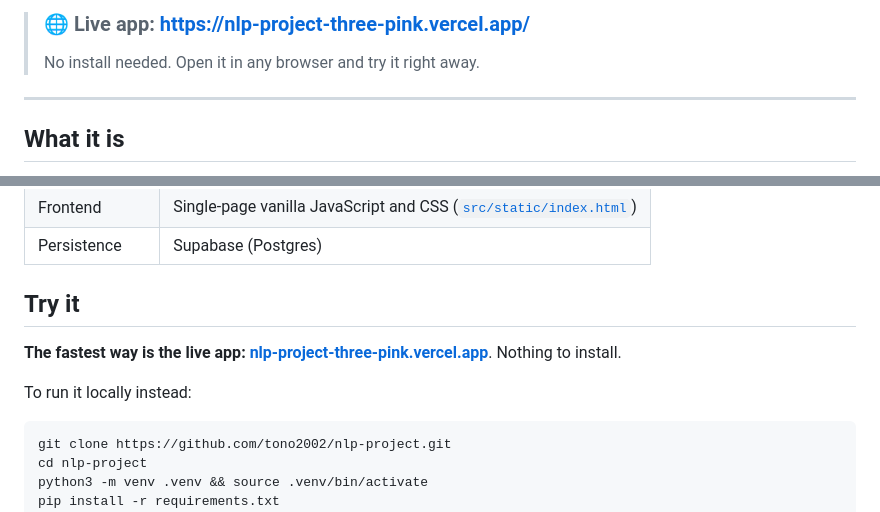
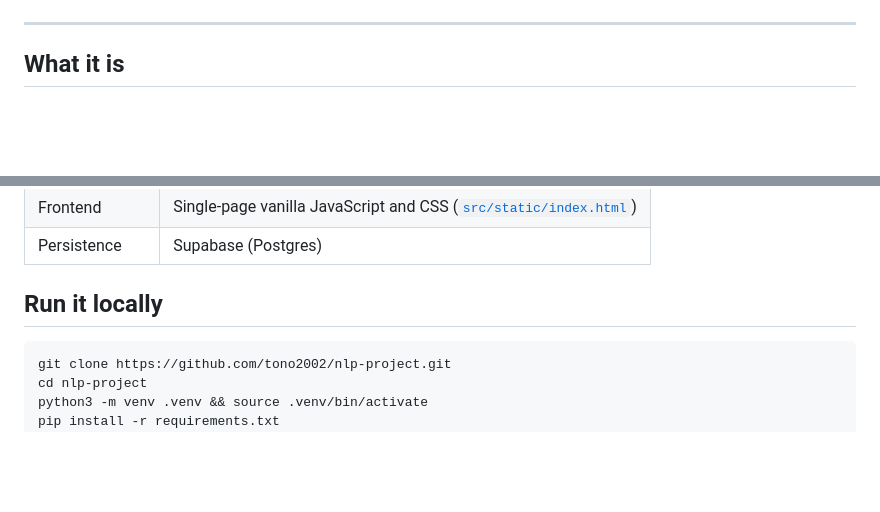
Before and after one commit to tono2002/nlp-project, a Markdown page: README.md, 2 parts joined by grey strips. GitHub-like rendering; blank space fills up the shorter version.

Commit message:
Revert "Feature the live Vercel app link prominently in README, manual, and install guide"
This reverts commit c82c328f233b28f4f132ae0daa917bc813073901.

````diff
--- a/README.md
+++ b/README.md
@@ -18,8 +14,5 @@
 
 </div>
-
-> ### 🌐 Live app: **<https://nlp-project-three-pink.vercel.app/>**
-> No install needed. Open it in any browser and try it right away.
 
 ---
 
@@ -85,11 +78,7 @@ Working end to end from raw audio, the system recovers about four in ten of the
 | Frontend | Single-page vanilla JavaScript and CSS ([`src/static/index.html`](src/static/index.html)) |
 | Persistence | Supabase (Postgres) |
 
-## Try it
-
-**The fastest way is the live app: [nlp-project-three-pink.vercel.app](https://nlp-project-three-pink.vercel.app/)**. Nothing to install.
-
-To run it locally instead:
+## Run it locally
 
 ```bash
 git clone https://github.com/tono2002/nlp-project.git
````
Also changed, not shown: other parts of README.md (+1 -6 lines), docs/installation_guide.md (+0 -2 lines), docs/user_manual.md (+1 -1 lines).
